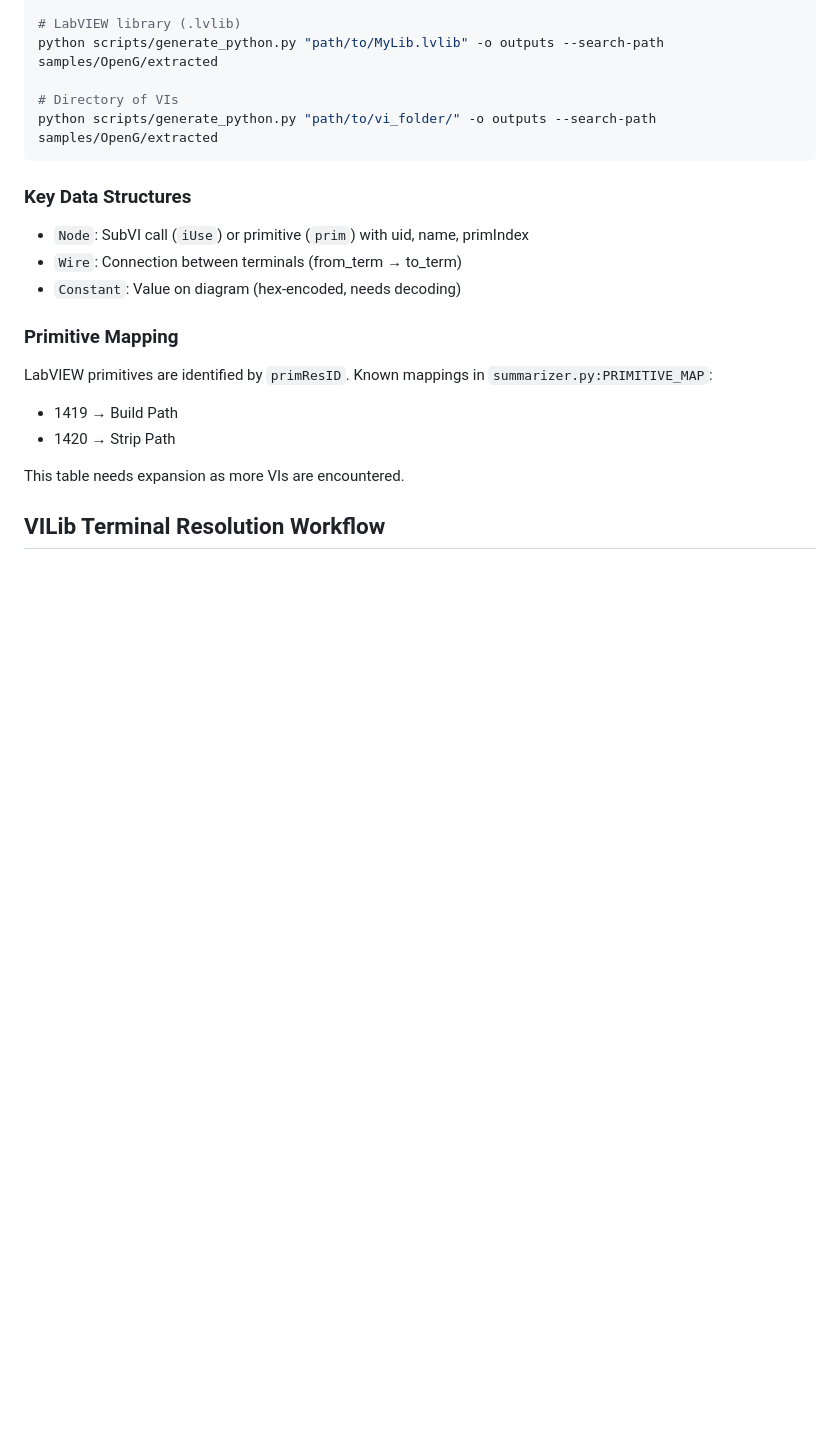
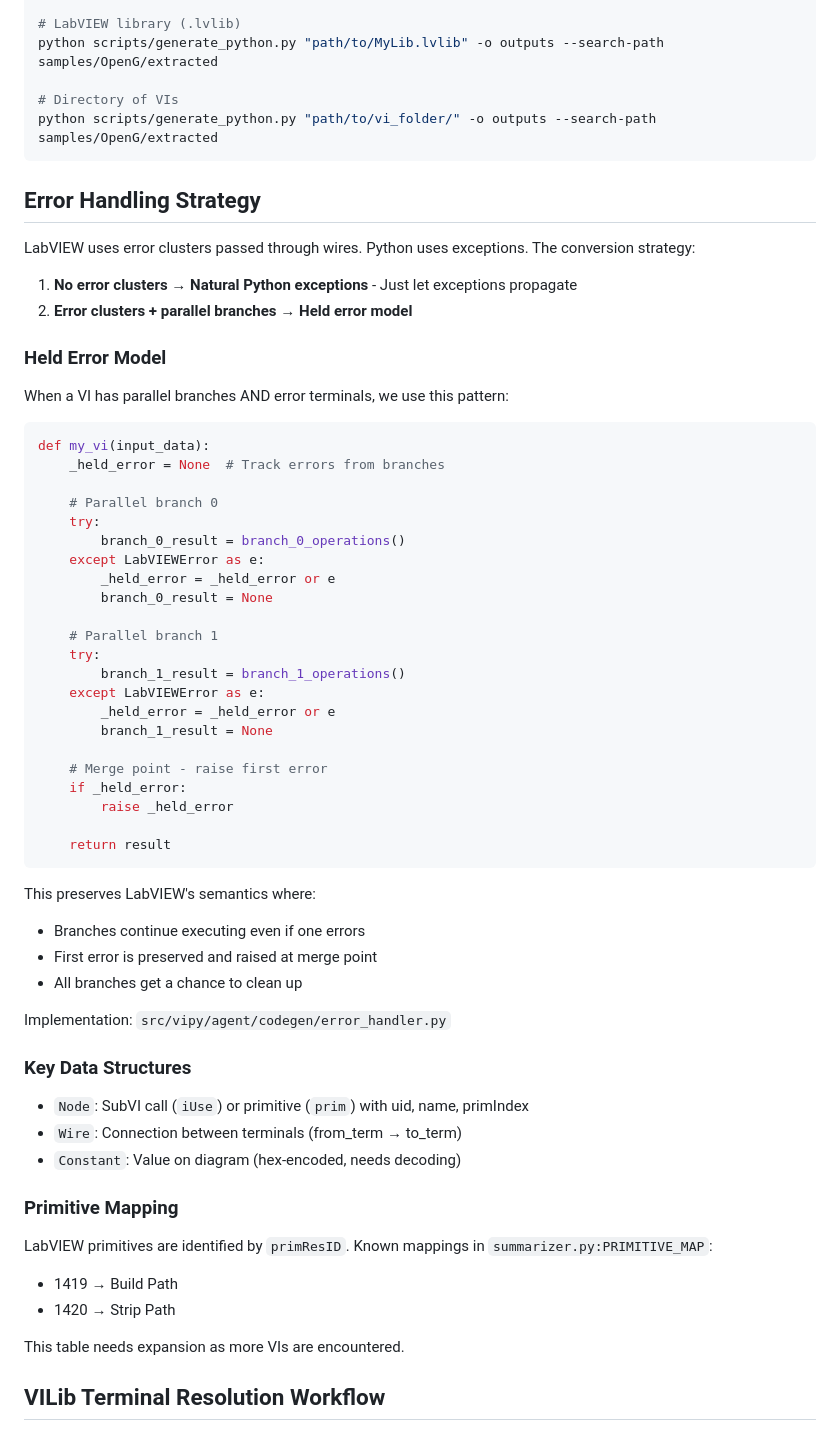
Before and after one commit to pragmatest-dev/lvkit, a Markdown page: CLAUDE.md, the part around the change. GitHub-like rendering; blank space fills up the shorter version.

Commit message:
Document error handling strategy in CLAUDE.md
Co-Authored-By: Claude Opus 4.5 <noreply@anthropic.com>

````diff
--- a/CLAUDE.md
+++ b/CLAUDE.md
@@ -71,6 +71,49 @@ python scripts/generate_python.py "path/to/MyLib.lvlib" -o outputs --search-path
 # Directory of VIs
 python scripts/generate_python.py "path/to/vi_folder/" -o outputs --search-path samples/OpenG/extracted
 ```
+
+## Error Handling Strategy
+
+LabVIEW uses error clusters passed through wires. Python uses exceptions. The conversion strategy:
+
+1. **No error clusters → Natural Python exceptions** - Just let exceptions propagate
+2. **Error clusters + parallel branches → Held error model**
+
+### Held Error Model
+
+When a VI has parallel branches AND error terminals, we use this pattern:
+
+```python
+def my_vi(input_data):
+    _held_error = None  # Track errors from branches
+
+    # Parallel branch 0
+    try:
+        branch_0_result = branch_0_operations()
+    except LabVIEWError as e:
+        _held_error = _held_error or e
+        branch_0_result = None
+
+    # Parallel branch 1
+    try:
+        branch_1_result = branch_1_operations()
+    except LabVIEWError as e:
+        _held_error = _held_error or e
+        branch_1_result = None
+
+    # Merge point - raise first error
+    if _held_error:
+        raise _held_error
+
+    return result
+```
+
+This preserves LabVIEW's semantics where:
+- Branches continue executing even if one errors
+- First error is preserved and raised at merge point
+- All branches get a chance to clean up
+
+Implementation: `src/vipy/agent/codegen/error_handler.py`
 
 ### Key Data Structures
 
````
